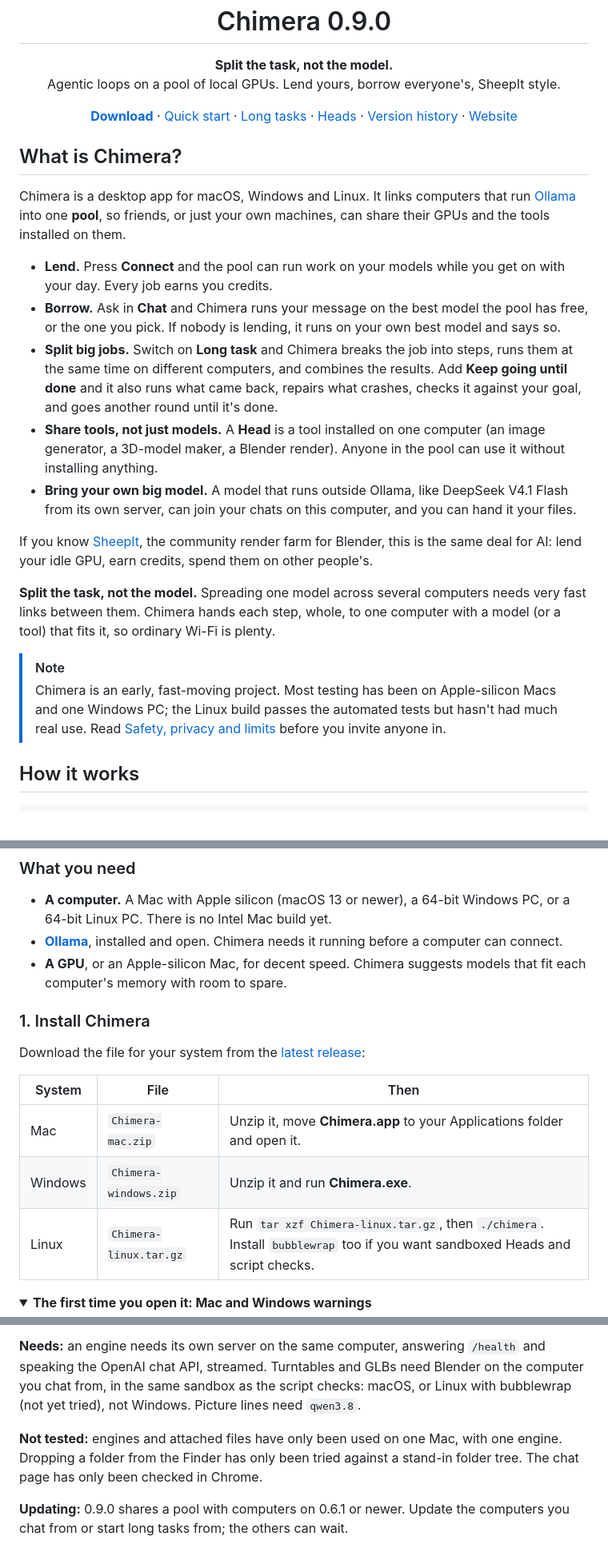
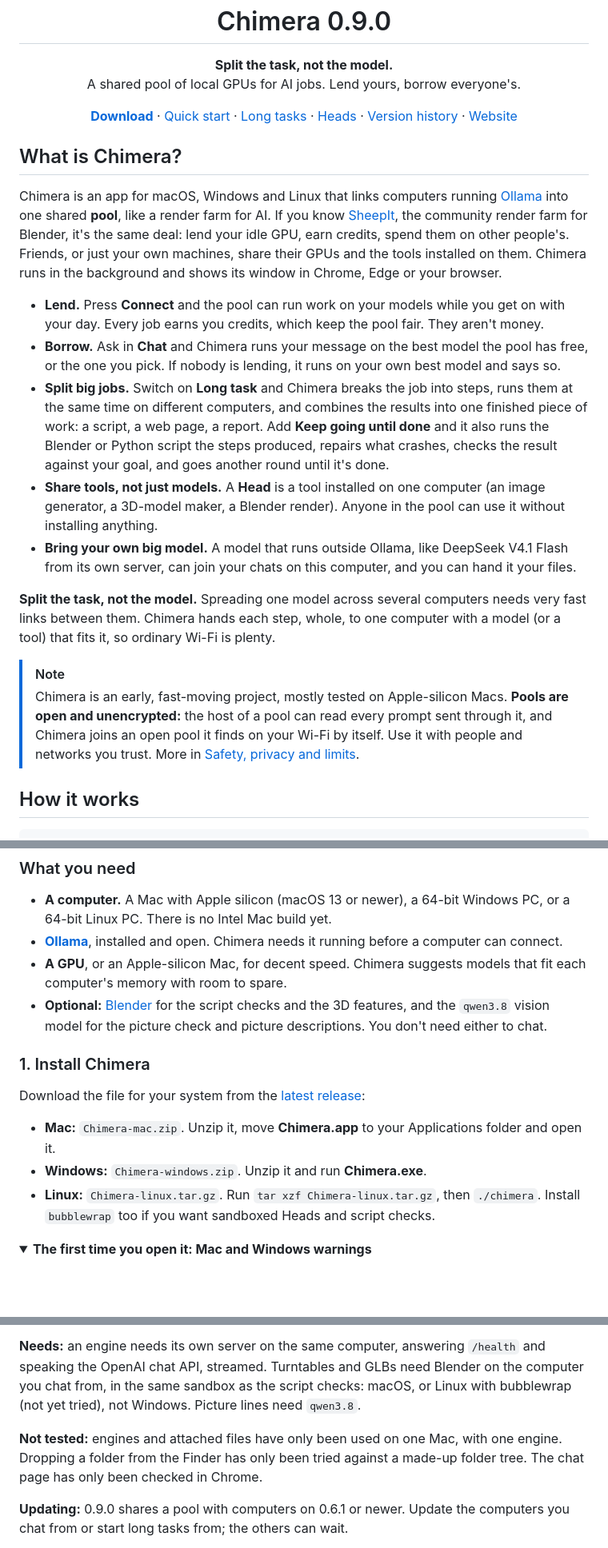
Before and after one commit to swn5n/chimera, a Markdown page: README.md, 3 parts joined by grey strips. Shown at 80% size. GitHub-like rendering; folded sections open; blank space fills up the shorter version.

```diff
--- a/README.md
+++ b/README.md
@@ -6,7 +6,7 @@
 
 <p align="center">
   <b>Split the task, not the model.</b><br>
-  Agentic loops on a pool of local GPUs. Lend yours, borrow everyone's, SheepIt style.
+  A shared pool of local GPUs for AI jobs. Lend yours, borrow everyone's.
 </p>
 
 <p align="center">
@@ -20,20 +20,18 @@
 
 ## What is Chimera?
 
-Chimera is a desktop app for macOS, Windows and Linux. It links computers that run [Ollama](https://ollama.com) into one **pool**, so friends, or just your own machines, can share their GPUs and the tools installed on them.
+Chimera is an app for macOS, Windows and Linux that links computers running [Ollama](https://ollama.com) into one shared **pool**, like a render farm for AI. If you know [SheepIt](https://www.sheepit-renderfarm.com), the community render farm for Blender, it's the same deal: lend your idle GPU, earn credits, spend them on other people's. Friends, or just your own machines, share their GPUs and the tools installed on them. Chimera runs in the background and shows its window in Chrome, Edge or your browser.
 
-- **Lend.** Press **Connect** and the pool can run work on your models while you get on with your day. Every job earns you credits.
+- **Lend.** Press **Connect** and the pool can run work on your models while you get on with your day. Every job earns you credits, which keep the pool fair. They aren't money.
 - **Borrow.** Ask in **Chat** and Chimera runs your message on the best model the pool has free, or the one you pick. If nobody is lending, it runs on your own best model and says so.
-- **Split big jobs.** Switch on **Long task** and Chimera breaks the job into steps, runs them at the same time on different computers, and combines the results. Add **Keep going until done** and it also runs what came back, repairs what crashes, checks it against your goal, and goes another round until it's done.
+- **Split big jobs.** Switch on **Long task** and Chimera breaks the job into steps, runs them at the same time on different computers, and combines the results into one finished piece of work: a script, a web page, a report. Add **Keep going until done** and it also runs the Blender or Python script the steps produced, repairs what crashes, checks the result against your goal, and goes another round until it's done.
 - **Share tools, not just models.** A **Head** is a tool installed on one computer (an image generator, a 3D-model maker, a Blender render). Anyone in the pool can use it without installing anything.
 - **Bring your own big model.** A model that runs outside Ollama, like DeepSeek V4.1 Flash from its own server, can join your chats on this computer, and you can hand it your files.
-
-If you know [SheepIt](https://www.sheepit-renderfarm.com), the community render farm for Blender, this is the same deal for AI: lend your idle GPU, earn credits, spend them on other people's.
 
 **Split the task, not the model.** Spreading one model across several computers needs very fast links between them. Chimera hands each step, whole, to one computer with a model (or a tool) that fits it, so ordinary Wi-Fi is plenty.
 
 > [!NOTE]
-> Chimera is an early, fast-moving project. Most testing has been on Apple-silicon Macs and one Windows PC; the Linux build passes the automated tests but hasn't had much real use. Read [Safety, privacy and limits](#safety-privacy-and-limits) before you invite anyone in.
+> Chimera is an early, fast-moving project, mostly tested on Apple-silicon Macs. **Pools are open and unencrypted:** the host of a pool can read every prompt sent through it, and Chimera joins an open pool it finds on your Wi-Fi by itself. Use it with people and networks you trust. More in [Safety, privacy and limits](#safety-privacy-and-limits).
 
 ## How it works
 
@@ -73,16 +73,15 @@ If you know [SheepIt](https://www.sheepit-renderfarm.com), the community render
 - **A computer.** A Mac with Apple silicon (macOS 13 or newer), a 64-bit Windows PC, or a 64-bit Linux PC. There is no Intel Mac build yet.
 - **[Ollama](https://ollama.com/download)**, installed and open. Chimera needs it running before a computer can connect.
 - **A GPU**, or an Apple-silicon Mac, for decent speed. Chimera suggests models that fit each computer's memory with room to spare.
+- **Optional:** [Blender](https://www.blender.org) for the script checks and the 3D features, and the `qwen3.8` vision model for the picture check and picture descriptions. You don't need either to chat.
 
 ### 1. Install Chimera
 
 Download the file for your system from the [latest release](https://github.com/swn5n/chimera/releases/latest):
 
-| System | File | Then |
-|---|---|---|
-| Mac | `Chimera-mac.zip` | Unzip it, move **Chimera.app** to your Applications folder and open it. |
-| Windows | `Chimera-windows.zip` | Unzip it and run **Chimera.exe**. |
-| Linux | `Chimera-linux.tar.gz` | Run `tar xzf Chimera-linux.tar.gz`, then `./chimera`. Install `bubblewrap` too if you want sandboxed Heads and script checks. |
+- **Mac:** `Chimera-mac.zip`. Unzip it, move **Chimera.app** to your Applications folder and open it.
+- **Windows:** `Chimera-windows.zip`. Unzip it and run **Chimera.exe**.
+- **Linux:** `Chimera-linux.tar.gz`. Run `tar xzf Chimera-linux.tar.gz`, then `./chimera`. Install `bubblewrap` too if you want sandboxed Heads and script checks.
 
 <details>
 <summary><b>The first time you open it: Mac and Windows warnings</b></summary>
@@ -397,7 +407,7 @@ This release is about **your own big model in the chat**, and handing it your fi
 
 **Needs:** an engine needs its own server on the same computer, answering `/health` and speaking the OpenAI chat API, streamed. Turntables and GLBs need Blender on the computer you chat from, in the same sandbox as the script checks: macOS, or Linux with bubblewrap (not yet tried), not Windows. Picture lines need `qwen3.8`.
 
-**Not tested:** engines and attached files have only been used on one Mac, with one engine. Dropping a folder from the Finder has only been tried against a stand-in folder tree. The chat page has only been checked in Chrome.
+**Not tested:** engines and attached files have only been used on one Mac, with one engine. Dropping a folder from the Finder has only been tried against a made-up folder tree. The chat page has only been checked in Chrome.
 
 **Updating:** 0.9.0 shares a pool with computers on 0.6.1 or newer. Update the computers you chat from or start long tasks from; the others can wait.
 
```
Also changed, not shown: other parts of README.md (+58 -39 lines).
